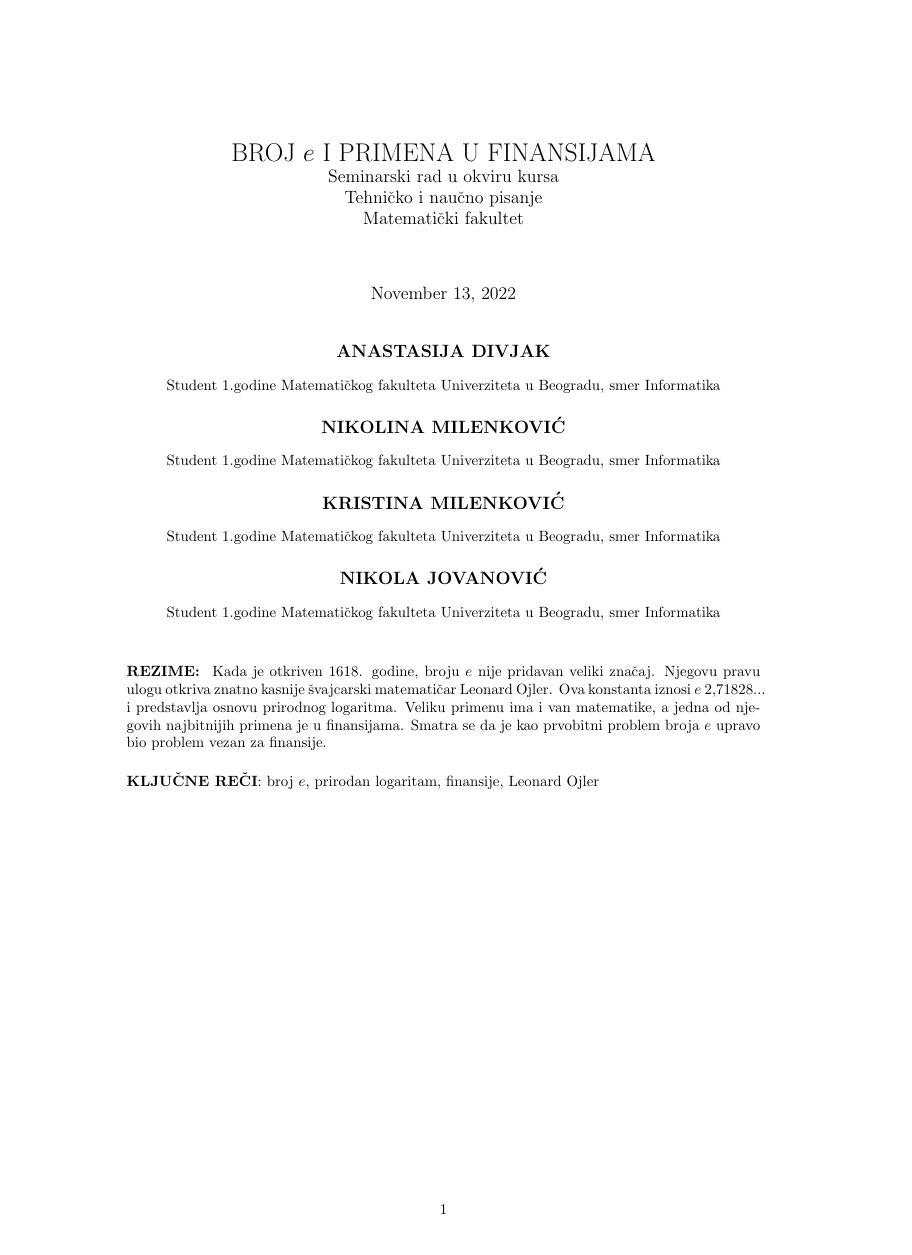
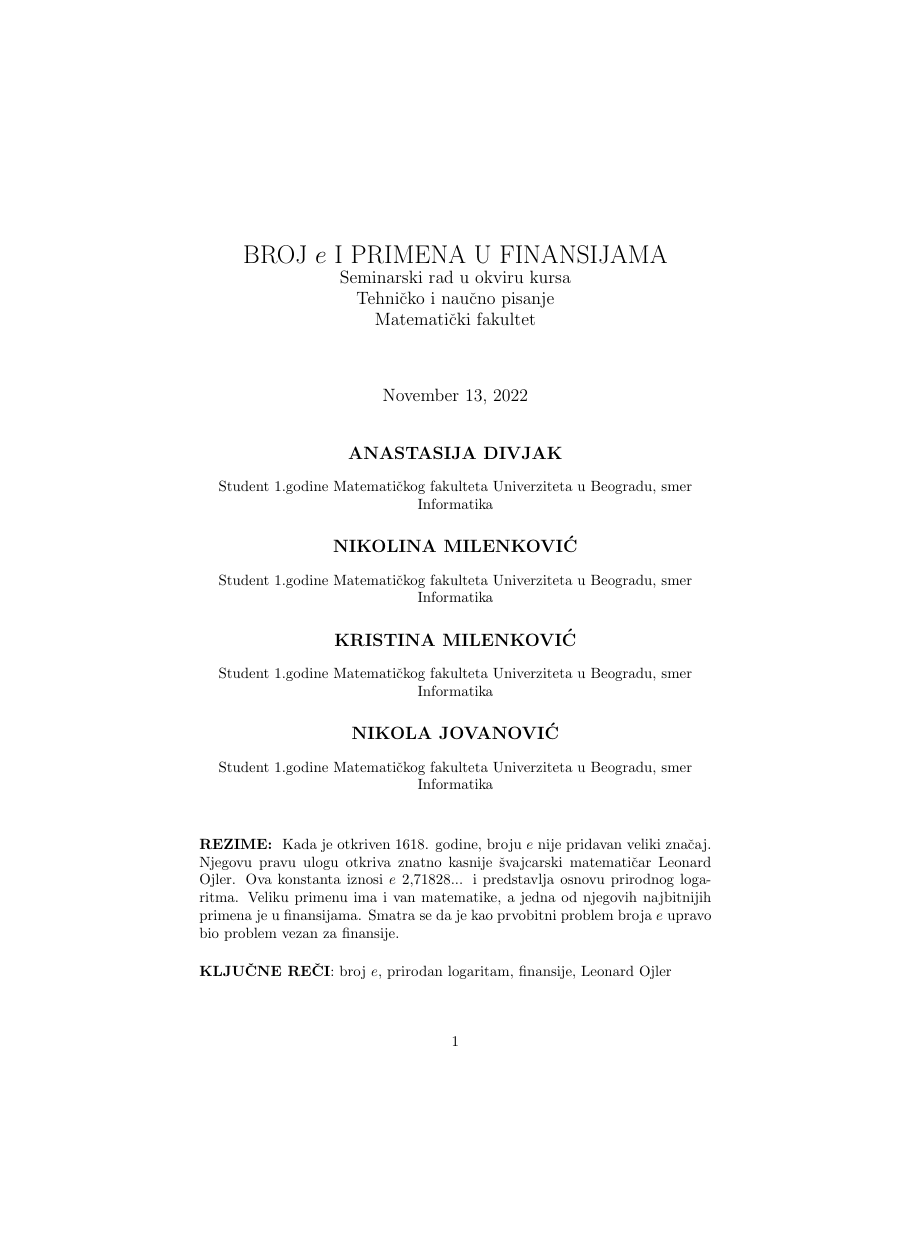
Before and after one commit to dzonimatf03/23_TNP2022, a LaTeX document (23_DivjakMilenkovicMilenkovicJovanovic.tex): page 1 of 7 before the commit and page 1 of 9 after it, the shorter picture padded with empty space. Compiled offline with pdfLaTeX.

Commit message:
Update 23_DivjakMilenkovicMilenkovicJovanovic.tex

```diff
--- a/23_DivjakMilenkovicMilenkovicJovanovic.tex
+++ b/23_DivjakMilenkovicMilenkovicJovanovic.tex
@@ -8,14 +8,7 @@
 \usepackage{wrapfig}
 \usepackage{amsmath}
 \usepackage{subcaption}
-\usepackage{geometry}
-\geometry{
-	a4paper,
-	total={170mm,257mm},
-	left=30mm,
-	right = 30mm,
-	top=20mm,
-}
+
 
 \title{BROJ $e$ I PRIMENA U FINANSIJAMA\\\large{Seminarski rad u okviru kursa}\\\large{Tehničko i naučno pisanje}\\ \large{Matematički fakultet}}
 
```
